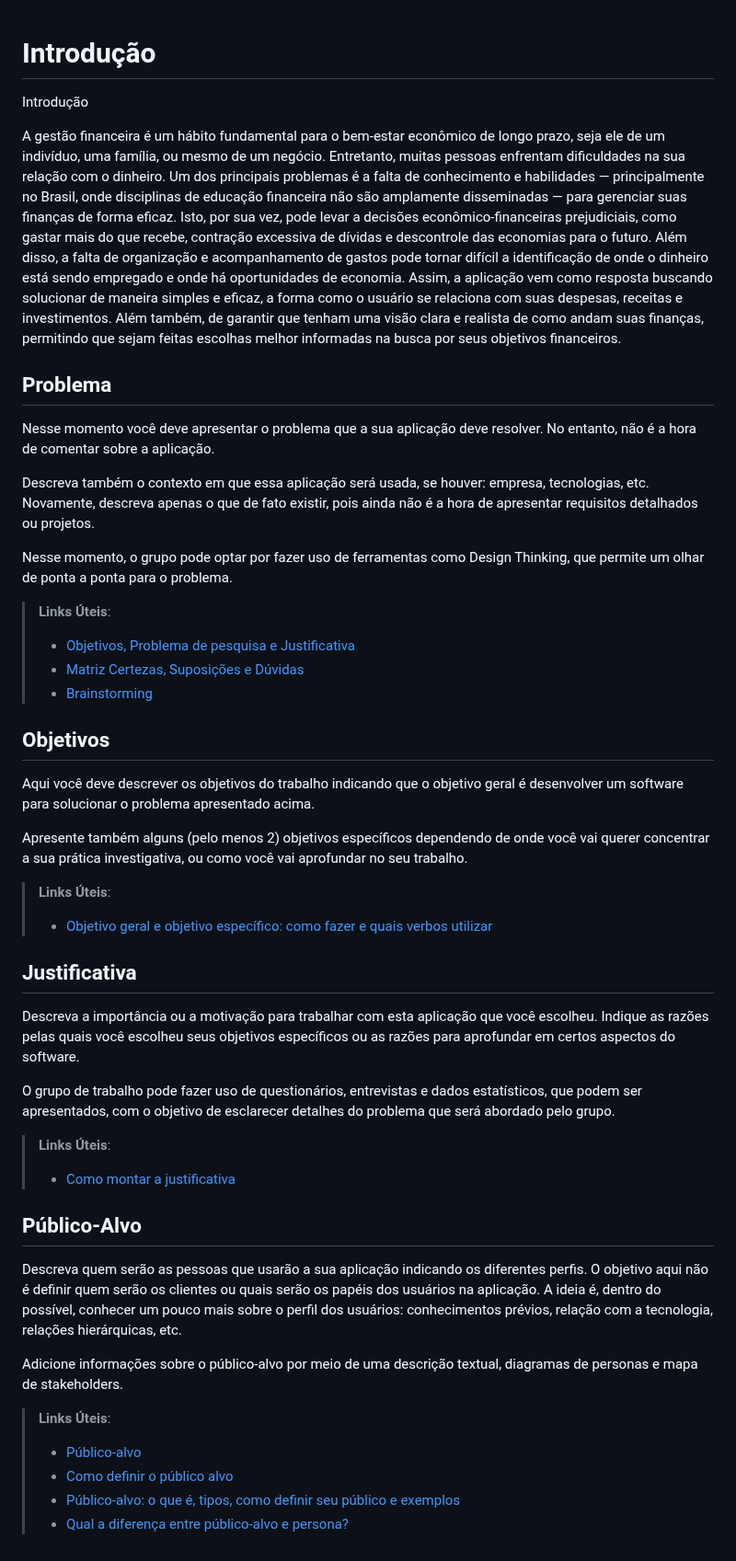
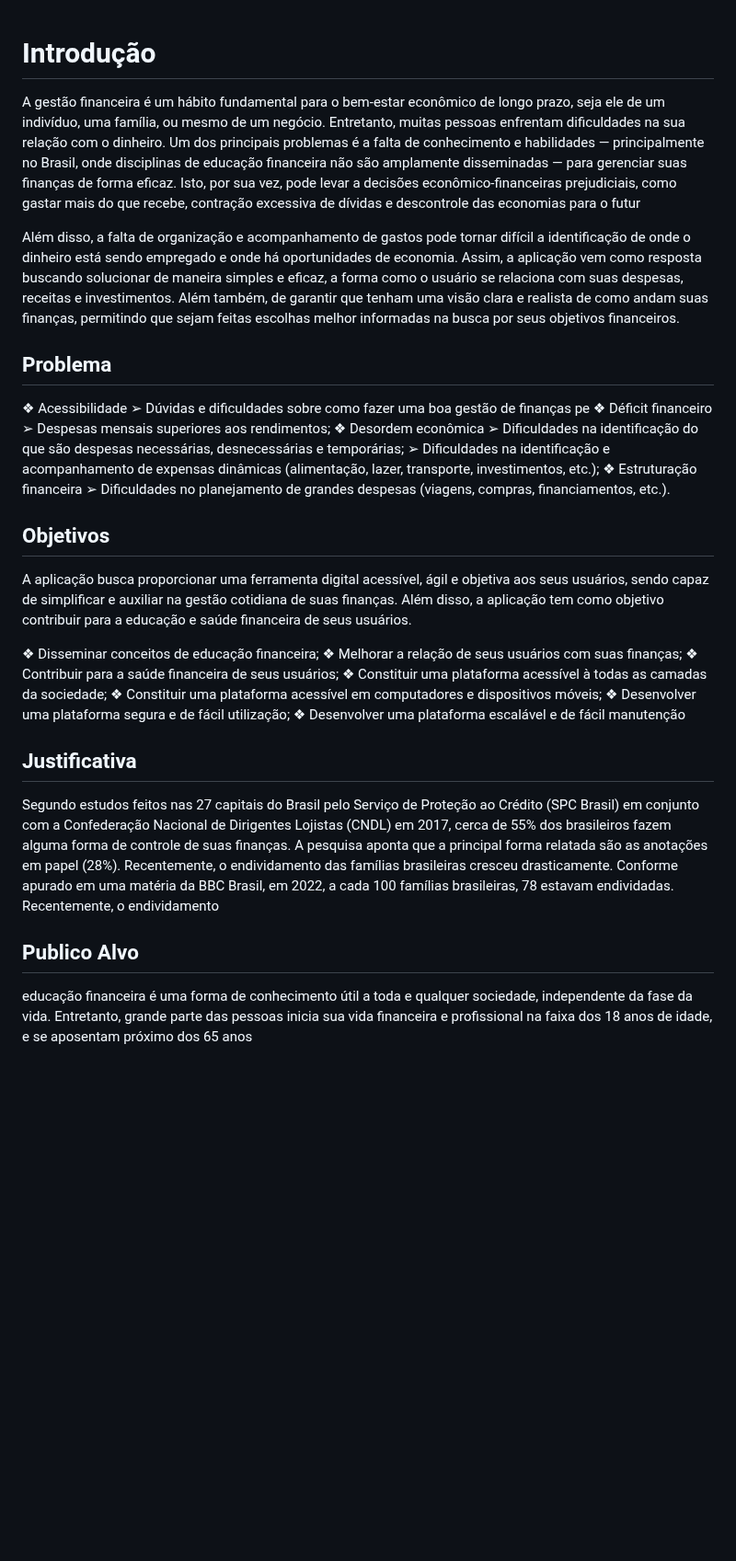
Before and after one commit to ICEI-PUC-Minas-PMV-ADS/pmv-ads-2023-1-e1-proj-web-t3-pmv-ads-2023-1-e1-proj-web-t3-g1, a Markdown page: documentos/01-Documentação de Contexto.md, the part around the change. Shown at 92% size. Rendered like a GitHub page; blank space fills up the shorter version.

```diff
--- a/documentos/01-Documentação de Contexto.md
+++ b/documentos/01-Documentação de Contexto.md
@@ -1,49 +1,34 @@
 # Introdução
+A gestão financeira é um hábito fundamental para o bem-estar econômico de longo prazo, seja ele de um indivíduo, uma família, ou mesmo de um negócio. Entretanto, muitas pessoas enfrentam dificuldades na sua relação com o dinheiro. Um dos principais problemas é a falta de conhecimento e habilidades — principalmente no Brasil, onde disciplinas de educação financeira não são amplamente disseminadas — para gerenciar suas finanças de forma eficaz. Isto, por sua vez, pode levar a decisões econômico-financeiras prejudiciais, como gastar mais do que recebe, contração excessiva de dívidas e descontrole das economias para o futur
 
-Introdução
-
-A gestão financeira é um hábito fundamental para o bem-estar econômico de longo prazo, seja ele de um indivíduo, uma família, ou mesmo de um negócio. Entretanto, muitas pessoas enfrentam dificuldades na sua relação com o dinheiro. Um dos principais problemas é a falta de conhecimento e habilidades — principalmente no Brasil, onde disciplinas de educação financeira não são amplamente disseminadas — para gerenciar suas finanças de forma eficaz. Isto, por sua vez, pode levar a decisões econômico-financeiras prejudiciais, como gastar mais do que recebe, contração excessiva de dívidas e descontrole das economias para o futuro. Além disso, a falta de organização e acompanhamento de gastos pode tornar difícil a identificação de onde o dinheiro está sendo empregado e onde há oportunidades de economia.
+Além disso, a falta de organização e acompanhamento de gastos pode tornar difícil a identificação de onde o dinheiro está sendo empregado e onde há oportunidades de economia.
 Assim, a aplicação vem como resposta buscando solucionar de maneira simples e eficaz, a forma como o usuário se relaciona com suas despesas, receitas e investimentos. Além também, de garantir que tenham uma visão clara e realista de como andam suas finanças, permitindo que sejam feitas escolhas melhor informadas na busca por seus objetivos financeiros.
 
 ## Problema
-Nesse momento você deve apresentar o problema que a sua aplicação deve  resolver. No entanto, não é a hora de comentar sobre a aplicação.
+❖	Acessibilidade
+➢	Dúvidas e dificuldades sobre como fazer uma boa gestão de finanças pe
+❖	Déficit financeiro
+➢	Despesas mensais superiores aos rendimentos;
+❖	Desordem econômica
+➢	Dificuldades na identificação do que são despesas necessárias, desnecessárias e temporárias;
+➢	Dificuldades na identificação e acompanhamento de expensas dinâmicas (alimentação, lazer, transporte, investimentos, etc.);
+❖	Estruturação financeira
+➢	Dificuldades no planejamento de grandes despesas (viagens, compras, financiamentos, etc.).
+## Objetivos
+A aplicação busca proporcionar uma ferramenta digital acessível, ágil e objetiva aos seus usuários, sendo capaz de simplificar e auxiliar na gestão cotidiana de suas finanças. Além disso, a aplicação tem como objetivo contribuir para a educação e saúde financeira de seus usuários.
 
-Descreva também o contexto em que essa aplicação será usada, se  houver: empresa, tecnologias, etc. Novamente, descreva apenas o que de  fato existir, pois ainda não é a hora de apresentar requisitos  detalhados ou projetos.
-
-Nesse momento, o grupo pode optar por fazer uso  de ferramentas como Design Thinking, que permite um olhar de ponta a ponta para o problema.
-
-> **Links Úteis**:
-> - [Objetivos, Problema de pesquisa e Justificativa](https://medium.com/@versioparole/objetivos-problema-de-pesquisa-e-justificativa-c98c8233b9c3)
-> - [Matriz Certezas, Suposições e Dúvidas](https://medium.com/educa%C3%A7%C3%A3o-fora-da-caixa/matriz-certezas-suposi%C3%A7%C3%B5es-e-d%C3%BAvidas-fa2263633655)
-> - [Brainstorming](https://www.euax.com.br/2018/09/brainstorming/)
-
-## Objetivos
-
-Aqui você deve descrever os objetivos do trabalho indicando que o objetivo geral é desenvolver um software para solucionar o problema apresentado acima.
-
-Apresente também alguns (pelo menos 2) objetivos específicos dependendo de onde você vai querer concentrar a sua prática investigativa, ou como você vai aprofundar no seu trabalho.
-
-> **Links Úteis**:
-> - [Objetivo geral e objetivo específico: como fazer e quais verbos utilizar](https://blog.mettzer.com/diferenca-entre-objetivo-geral-e-objetivo-especifico/)
+❖	Disseminar conceitos de educação financeira;
+❖	Melhorar a relação de seus usuários com suas finanças;
+❖	Contribuir para a saúde financeira de seus usuários;
+❖	Constituir uma plataforma acessível à todas as camadas da sociedade;
+❖	Constituir uma plataforma acessível em computadores e dispositivos móveis;
+❖	Desenvolver uma plataforma segura e de fácil utilização;
+❖	Desenvolver uma plataforma escalável e de fácil manutenção
 
 ## Justificativa
+Segundo estudos feitos nas 27 capitais do Brasil pelo Serviço de Proteção ao Crédito (SPC Brasil) em conjunto com a Confederação Nacional de Dirigentes Lojistas (CNDL) em 2017, cerca de 55% dos brasileiros fazem alguma forma de controle de suas finanças. A pesquisa aponta que a principal forma relatada são as anotações em papel (28%). Recentemente, o endividamento das famílias brasileiras cresceu drasticamente. Conforme apurado em uma matéria da BBC Brasil, em 2022, a cada 100 famílias brasileiras, 78 estavam endividadas.
+Recentemente, o endividamento
 
-Descreva a importância ou a motivação para trabalhar com esta aplicação que você escolheu. Indique as razões pelas quais você escolheu seus objetivos específicos ou as razões para aprofundar em certos aspectos do software.
+## Publico Alvo
 
-O grupo de trabalho pode fazer uso de questionários, entrevistas e dados estatísticos, que podem ser apresentados, com o objetivo de esclarecer detalhes do problema que será abordado pelo grupo.
-
-> **Links Úteis**:
-> - [Como montar a justificativa](https://guiadamonografia.com.br/como-montar-justificativa-do-tcc/)
-
-## Público-Alvo
-
-Descreva quem serão as pessoas que usarão a sua aplicação indicando os diferentes perfis. O objetivo aqui não é definir quem serão os clientes ou quais serão os papéis dos usuários na aplicação. A ideia é, dentro do possível, conhecer um pouco mais sobre o perfil dos usuários: conhecimentos prévios, relação com a tecnologia, relações
-hierárquicas, etc.
-
-Adicione informações sobre o público-alvo por meio de uma descrição textual, diagramas de personas e mapa de stakeholders.
-
-> **Links Úteis**:
-> - [Público-alvo](https://blog.hotmart.com/pt-br/publico-alvo/)
-> - [Como definir o público alvo](https://exame.com/pme/5-dicas-essenciais-para-definir-o-publico-alvo-do-seu-negocio/)
-> - [Público-alvo: o que é, tipos, como definir seu público e exemplos](https://klickpages.com.br/blog/publico-alvo-o-que-e/)
-> - [Qual a diferença entre público-alvo e persona?](https://rockcontent.com/blog/diferenca-publico-alvo-e-persona/)
+ educação financeira é uma forma de conhecimento útil a toda e qualquer sociedade, independente da fase da vida. Entretanto, grande parte das pessoas inicia sua vida financeira e profissional na faixa dos 18 anos de idade, e se aposentam próximo dos 65 anos
```
